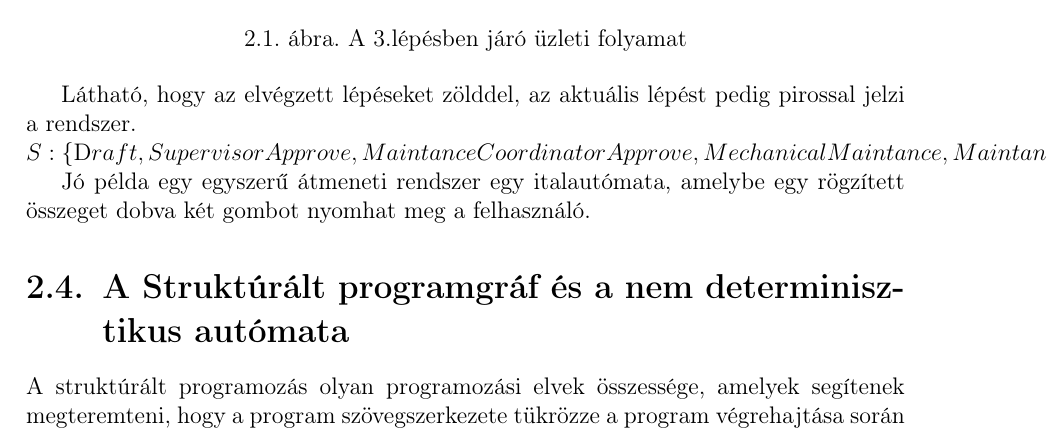
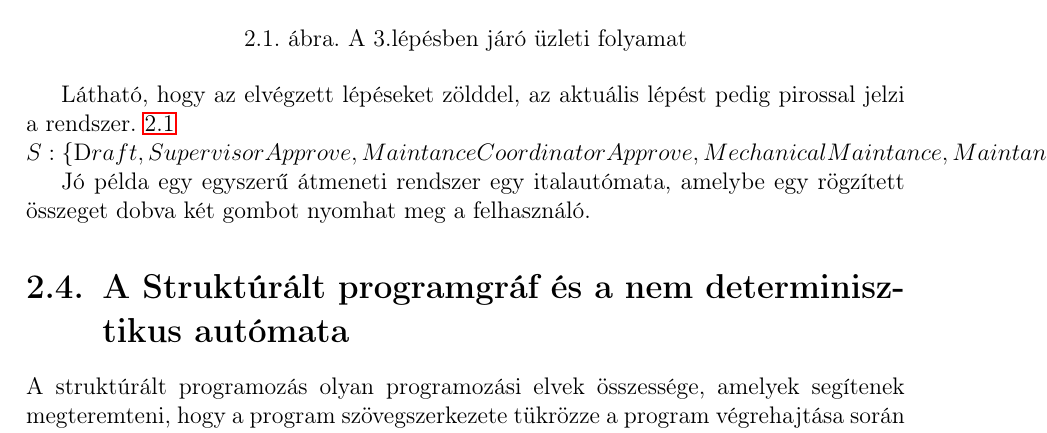
Before and after one commit to DongaaDaani/Szakdolgozat, a LaTeX document (szakdolgozat/dolgozat.tex, which reads szakdolgozat/chapters/2_concept.tex): part of page 9 of 64, cut so that both start at the same text. Compiled offline with pdfLaTeX.

Commit message:
Update 2_concept.tex

```diff
--- a/szakdolgozat/chapters/2_concept.tex
+++ b/szakdolgozat/chapters/2_concept.tex
@@ -34,10 +34,10 @@ A modell ebben az esetben is egy irányított gráf, ahol a csúcsok állapotoka
 	\centering
 	\includegraphics[width=6.8truecm, height=6.8truecm]{images/AllapotAtmenet.png}
 	\caption{A 3.lépésben járó üzleti folyamat}
-	\label{fig:Maintance_Process.png}
+	\label{fig:3lepesben}
 \end{figure}
 
-Látható, hogy az elvégzett lépéseket zölddel, az aktuális lépést pedig pirossal jelzi a rendszer. \\
+Látható, hogy az elvégzett lépéseket zölddel, az aktuális lépést pedig pirossal jelzi a rendszer. \ref{fig:3lepesben} \\
 $S:{\{\text Draft,Supervisor Approve, Maintance Coordinator Approve, Mechanical Maintance, \\ Maintance Planning, Maintance Coordinator 2\}}$
 
 
```
Also changed, not shown: szakdolgozat/chapters/2_concept.tex (2 more changed lines).
